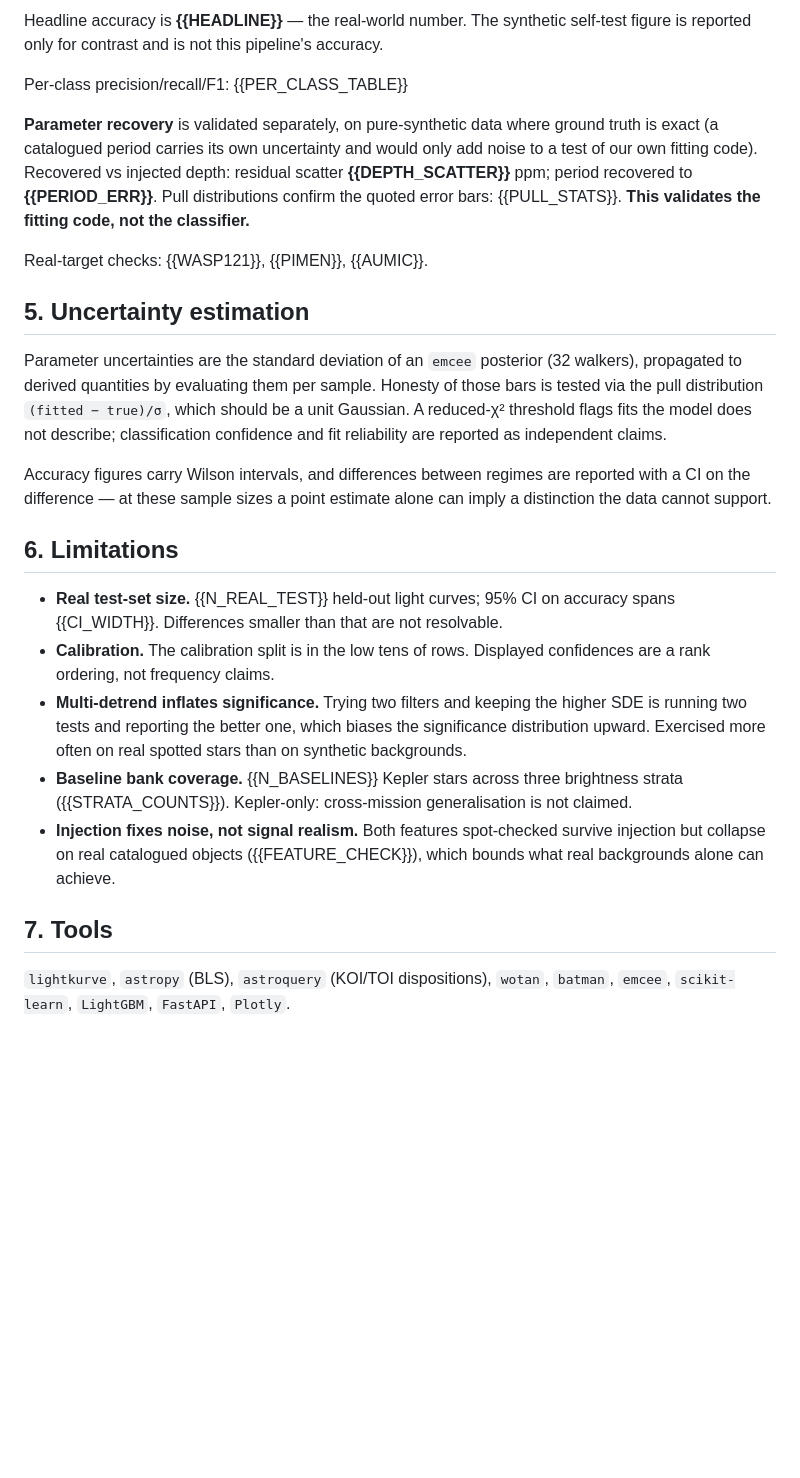
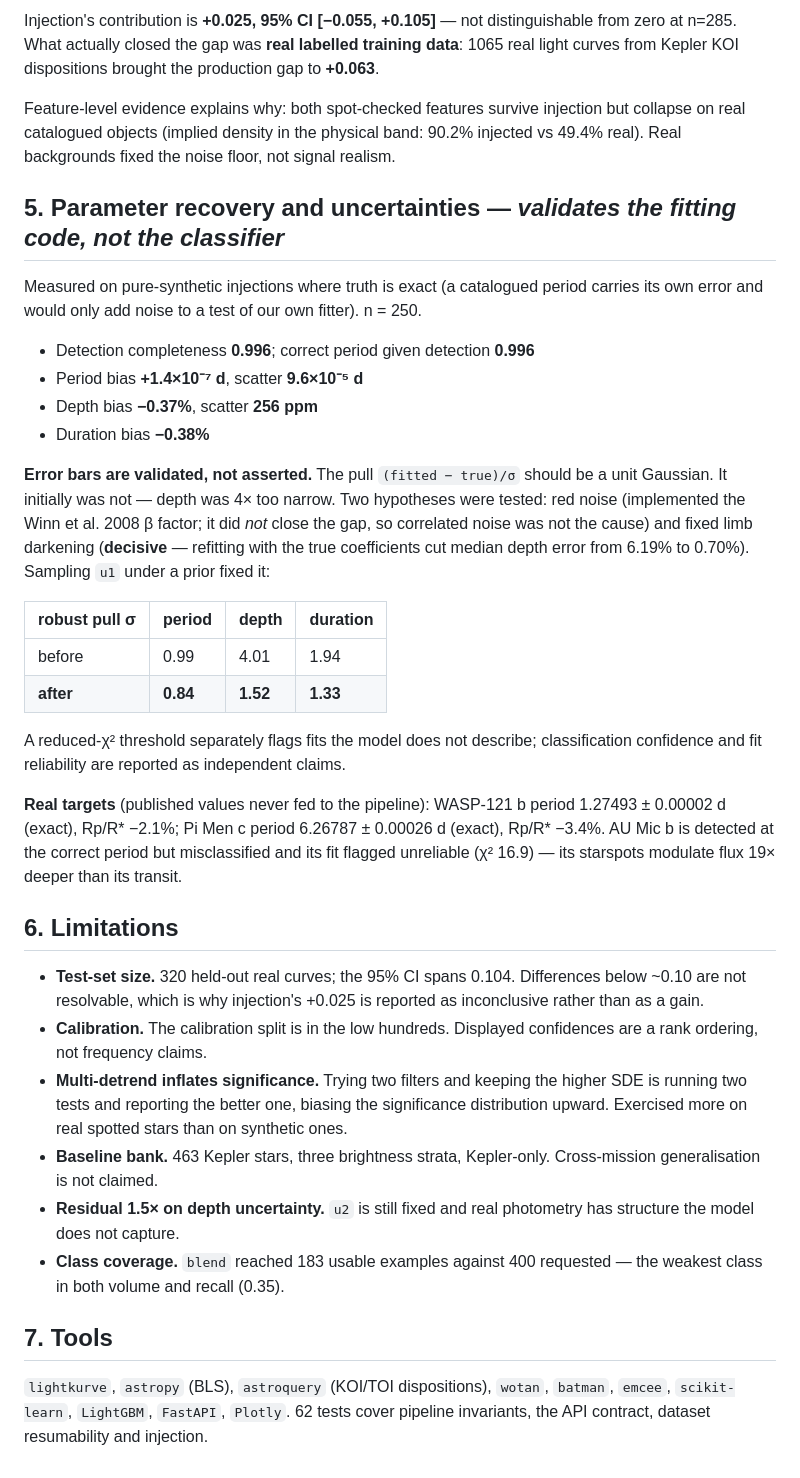
Before and after one commit to sameetvipat/sih2026, a Markdown page: reports/report.md, the part around one of its changes. Drawn GitHub-style; blank space fills up the shorter version.

```diff
--- a/reports/report.md
+++ b/reports/report.md
@@ -85,50 +90,67 @@ measured sample size; if not, say so.]
 
-Headline accuracy is **{{HEADLINE}}** — the real-world number. The synthetic
-self-test figure is reported only for contrast and is not this pipeline's
-accuracy.
+Injection's contribution is **+0.025, 95% CI [−0.055, +0.105]** — not
+distinguishable from zero at n=285. What actually closed the gap was **real
+labelled training data**: 1065 real light curves from Kepler KOI dispositions
+brought the production gap to **+0.063**.
 
-Per-class precision/recall/F1: {{PER_CLASS_TABLE}}
+Feature-level evidence explains why: both spot-checked features survive
+injection but collapse on real catalogued objects (implied density in the
+physical band: 90.2% injected vs 49.4% real). Real backgrounds fixed the noise
+floor, not signal realism.
 
-**Parameter recovery** is validated separately, on pure-synthetic data where
-ground truth is exact (a catalogued period carries its own uncertainty and
-would only add noise to a test of our own fitting code). Recovered vs injected
-depth: residual scatter **{{DEPTH_SCATTER}}** ppm; period recovered to
-**{{PERIOD_ERR}}**. Pull distributions confirm the quoted error bars:
-{{PULL_STATS}}. **This validates the fitting code, not the classifier.**
+## 5. Parameter recovery and uncertainties — *validates the fitting code, not the classifier*
 
-Real-target checks: {{WASP121}}, {{PIMEN}}, {{AUMIC}}.
+Measured on pure-synthetic injections where truth is exact (a catalogued
+period carries its own error and would only add noise to a test of our own
+fitter). n = 250.
 
-## 5. Uncertainty estimation
+- Detection completeness **0.996**; correct period given detection **0.996**
+- Period bias **+1.4×10⁻⁷ d**, scatter **9.6×10⁻⁵ d**
+- Depth bias **−0.37%**, scatter **256 ppm**
+- Duration bias **−0.38%**
 
-Parameter uncertainties are the standard deviation of an `emcee` posterior (32
-walkers), propagated to derived quantities by evaluating them per sample.
-Honesty of those bars is tested via the pull distribution `(fitted − true)/σ`,
-which should be a unit Gaussian. A reduced-χ² threshold flags fits the model
-does not describe; classification confidence and fit reliability are reported
-as independent claims.
+**Error bars are validated, not asserted.** The pull `(fitted − true)/σ` should
+be a unit Gaussian. It initially was not — depth was 4× too narrow. Two
+hypotheses were tested: red noise (implemented the Winn et al. 2008 β factor;
+it did *not* close the gap, so correlated noise was not the cause) and fixed
+limb darkening (**decisive** — refitting with the true coefficients cut median
+depth error from 6.19% to 0.70%). Sampling `u1` under a prior fixed it:
 
-Accuracy figures carry Wilson intervals, and differences between regimes are
-reported with a CI on the difference — at these sample sizes a point estimate
-alone can imply a distinction the data cannot support.
+| robust pull σ | period | depth | duration |
+|---|---|---|---|
+| before | 0.99 | 4.01 | 1.94 |
+| **after** | **0.84** | **1.52** | **1.33** |
+
+A reduced-χ² threshold separately flags fits the model does not describe;
+classification confidence and fit reliability are reported as independent
+claims.
+
+**Real targets** (published values never fed to the pipeline): WASP-121 b
+period 1.27493 ± 0.00002 d (exact), Rp/R\* −2.1%; Pi Men c period 6.26787 ±
+0.00026 d (exact), Rp/R\* −3.4%. AU Mic b is detected at the correct period but
+misclassified and its fit flagged unreliable (χ² 16.9) — its starspots modulate
+flux 19× deeper than its transit.
 
 ## 6. Limitations
 
-- **Real test-set size.** {{N_REAL_TEST}} held-out light curves; 95% CI on
-  accuracy spans {{CI_WIDTH}}. Differences smaller than that are not resolvable.
-- **Calibration.** The calibration split is in the low tens of rows. Displayed
+- **Test-set size.** 320 held-out real curves; the 95% CI spans 0.104. Differences
+  below ~0.10 are not resolvable, which is why injection's +0.025 is reported as
+  inconclusive rather than as a gain.
+- **Calibration.** The calibration split is in the low hundreds. Displayed
   confidences are a rank ordering, not frequency claims.
 - **Multi-detrend inflates significance.** Trying two filters and keeping the
-  higher SDE is running two tests and reporting the better one, which biases
-  the significance distribution upward. Exercised more often on real spotted
-  stars than on synthetic backgrounds.
-- **Baseline bank coverage.** {{N_BASELINES}} Kepler stars across three
-  brightness strata ({{STRATA_COUNTS}}). Kepler-only: cross-mission
-  generalisation is not claimed.
-- **Injection fixes noise, not signal realism.** Both features spot-checked
-  survive injection but collapse on real catalogued objects
-  ({{FEATURE_CHECK}}), which bounds what real backgrounds alone can achieve.
+  higher SDE is running two tests and reporting the better one, biasing the
+  significance distribution upward. Exercised more on real spotted stars than on
+  synthetic ones.
+- **Baseline bank.** 463 Kepler stars, three brightness strata, Kepler-only.
+  Cross-mission generalisation is not claimed.
+- **Residual 1.5× on depth uncertainty.** `u2` is still fixed and real photometry
+  has structure the model does not capture.
+- **Class coverage.** `blend` reached 183 usable examples against 400 requested —
+  the weakest class in both volume and recall (0.35).
 
 ## 7. Tools
 
 `lightkurve`, `astropy` (BLS), `astroquery` (KOI/TOI dispositions), `wotan`,
-`batman`, `emcee`, `scikit-learn`, `LightGBM`, `FastAPI`, `Plotly`.
+`batman`, `emcee`, `scikit-learn`, `LightGBM`, `FastAPI`, `Plotly`. 62 tests
+cover pipeline invariants, the API contract, dataset resumability and injection.
```
Also changed, not shown: other parts of reports/report.md (+73 -68 lines), README.md (+41 -62 lines).
